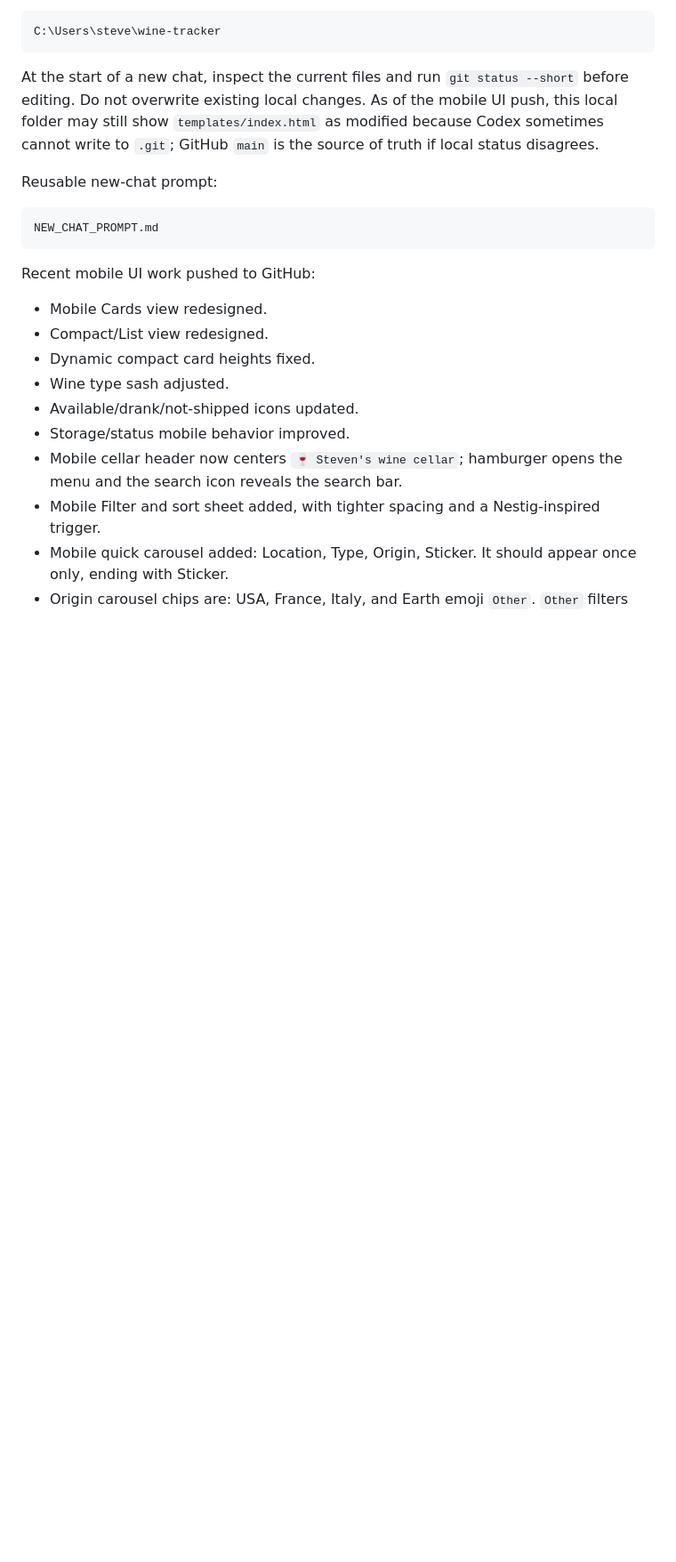
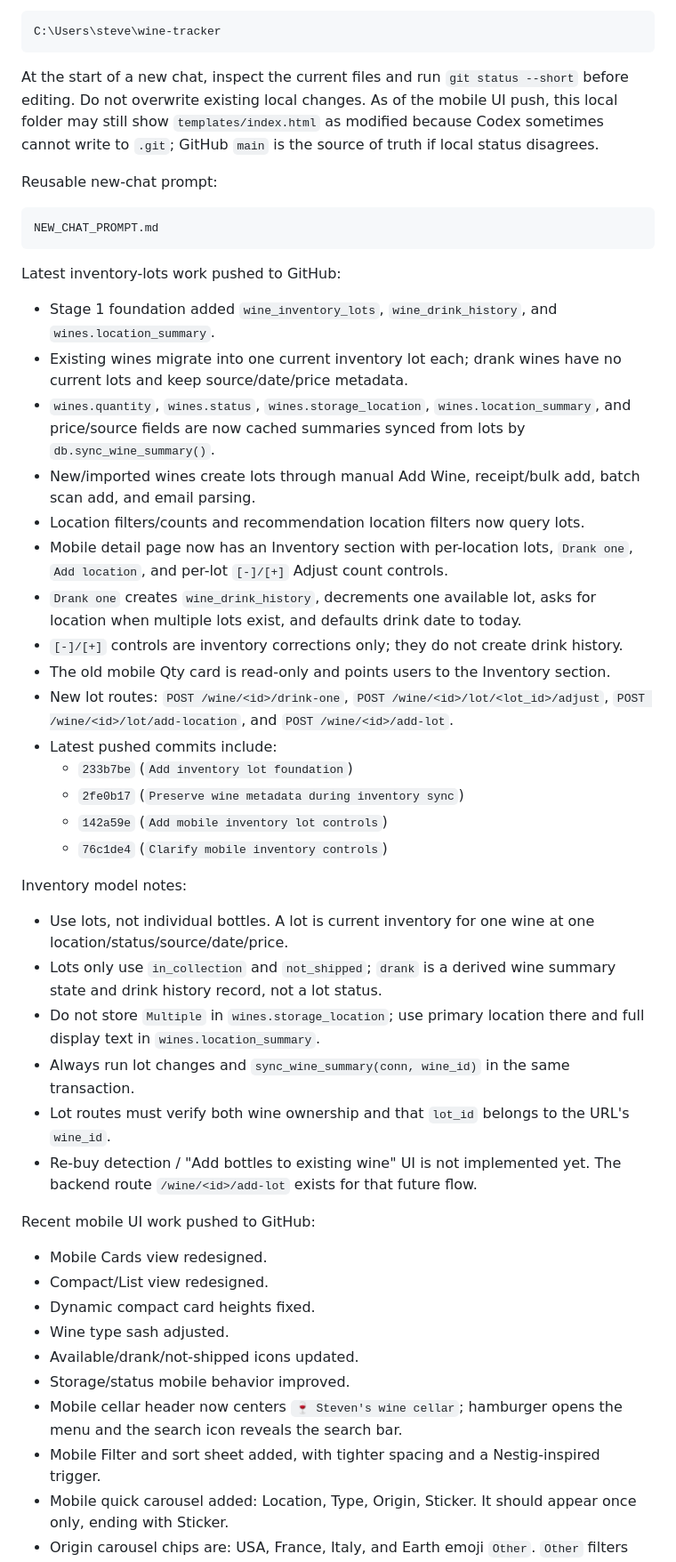
Before and after one commit to stevenslywka/wine-tracker, a Markdown page: CLAUDE.md, the part around one of its changes. Shown at 89% size. Drawn GitHub-style; blank space fills up the shorter version.

Commit message:
Update inventory handoff docs

````diff
--- a/CLAUDE.md
+++ b/CLAUDE.md
@@ -21,6 +21,31 @@ Reusable new-chat prompt:
 ```text
 NEW_CHAT_PROMPT.md
 ```
+
+Latest inventory-lots work pushed to GitHub:
+- Stage 1 foundation added `wine_inventory_lots`, `wine_drink_history`, and `wines.location_summary`.
+- Existing wines migrate into one current inventory lot each; drank wines have no current lots and keep source/date/price metadata.
+- `wines.quantity`, `wines.status`, `wines.storage_location`, `wines.location_summary`, and price/source fields are now cached summaries synced from lots by `db.sync_wine_summary()`.
+- New/imported wines create lots through manual Add Wine, receipt/bulk add, batch scan add, and email parsing.
+- Location filters/counts and recommendation location filters now query lots.
+- Mobile detail page now has an Inventory section with per-location lots, `Drank one`, `Add location`, and per-lot `[-]/[+]` Adjust count controls.
+- `Drank one` creates `wine_drink_history`, decrements one available lot, asks for location when multiple lots exist, and defaults drink date to today.
+- `[-]/[+]` controls are inventory corrections only; they do not create drink history.
+- The old mobile Qty card is read-only and points users to the Inventory section.
+- New lot routes: `POST /wine/<id>/drink-one`, `POST /wine/<id>/lot/<lot_id>/adjust`, `POST /wine/<id>/lot/add-location`, and `POST /wine/<id>/add-lot`.
+- Latest pushed commits include:
+  - `233b7be` (`Add inventory lot foundation`)
+  - `2fe0b17` (`Preserve wine metadata during inventory sync`)
+  - `142a59e` (`Add mobile inventory lot controls`)
+  - `76c1de4` (`Clarify mobile inventory controls`)
+
+Inventory model notes:
+- Use lots, not individual bottles. A lot is current inventory for one wine at one location/status/source/date/price.
+- Lots only use `in_collection` and `not_shipped`; `drank` is a derived wine summary state and drink history record, not a lot status.
+- Do not store `Multiple` in `wines.storage_location`; use primary location there and full display text in `wines.location_summary`.
+- Always run lot changes and `sync_wine_summary(conn, wine_id)` in the same transaction.
+- Lot routes must verify both wine ownership and that `lot_id` belongs to the URL's `wine_id`.
+- Re-buy detection / "Add bottles to existing wine" UI is not implemented yet. The backend route `/wine/<id>/add-lot` exists for that future flow.
 
 Recent mobile UI work pushed to GitHub:
 - Mobile Cards view redesigned.
````
Also changed, not shown: other parts of CLAUDE.md (+36 -4 lines).
